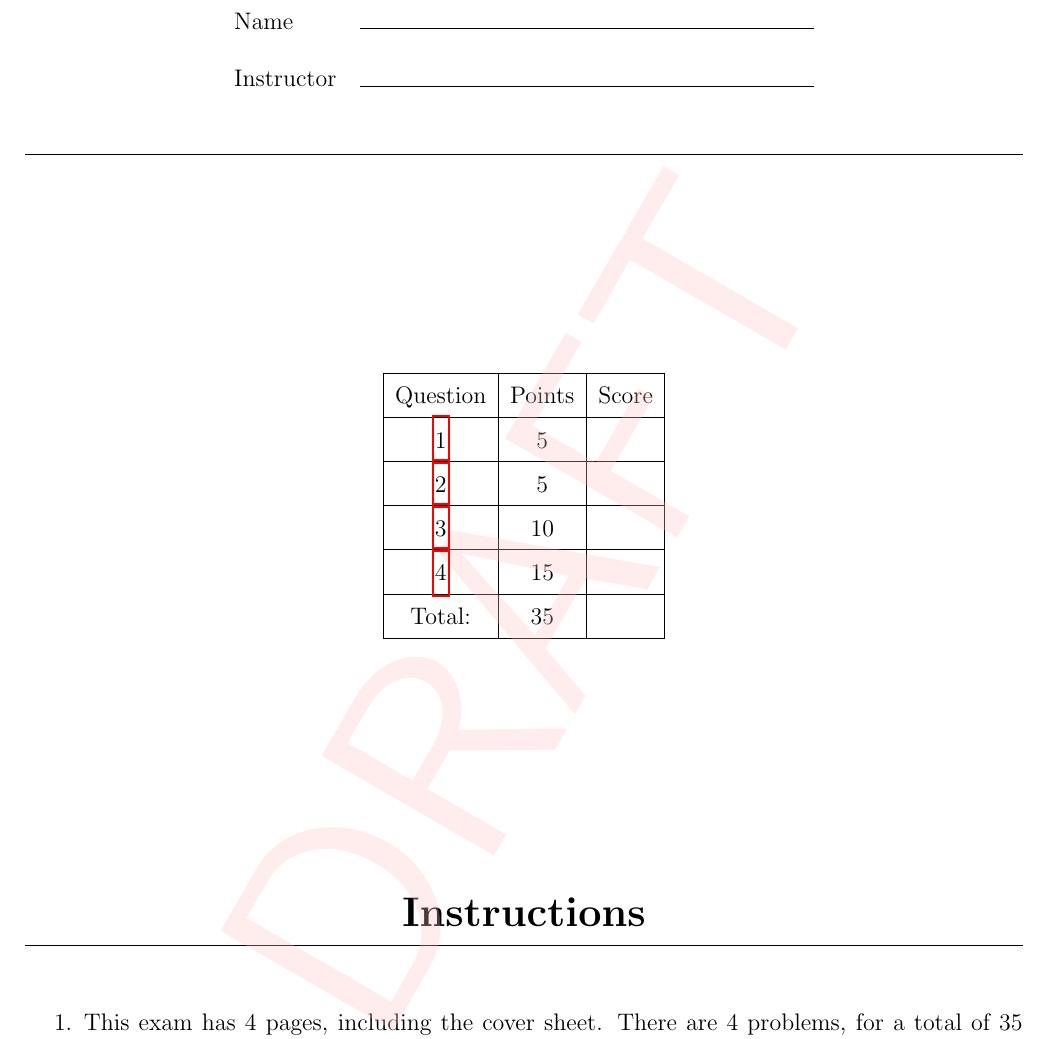
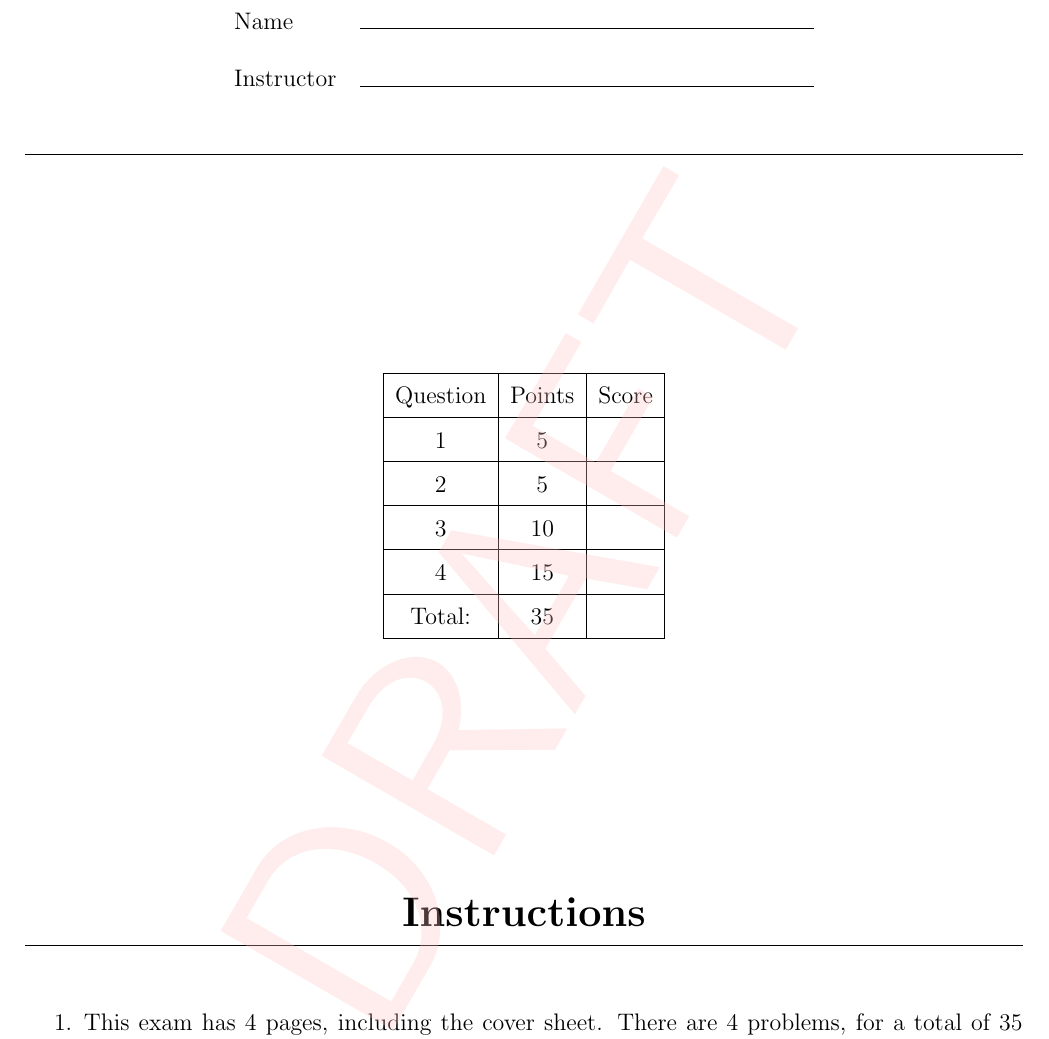
Before and after one commit to jnclark/LaTeX-Exam, a LaTeX problem sheet (exam.tex): part of page 1 of 4, cut so that both start at the same text. Compiled offline with pdfLaTeX; a LaTeX package or settings file that is missing is left out.

Commit message:
Hide link boxes from question cross referencing, as previous package not behaving as expexted

```diff
--- a/exam.tex
+++ b/exam.tex
@@ -1,7 +1,7 @@
 \documentclass[12pt]{exam}
 \usepackage{amsmath,tikz,sagetex}
 \usepackage[margin=2cm]{geometry}
-\usepackage[colorlinks=false]{hyperref}
+\usepackage[hidelinks]{hyperref}
 
 
 %%%%%%%%%%%%%%%%%%%%%%%%%%%%%%%%%%%%%
```
